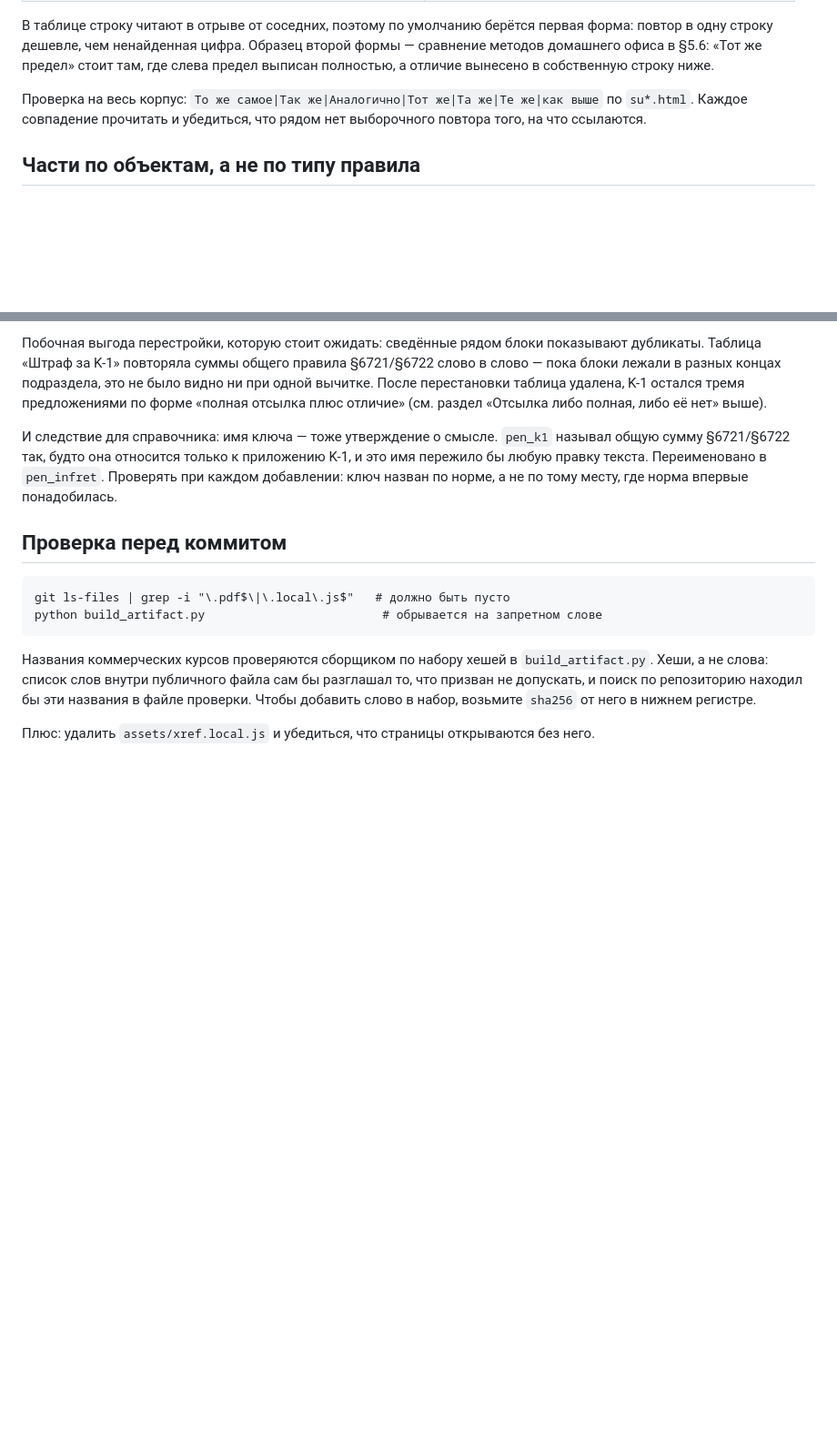
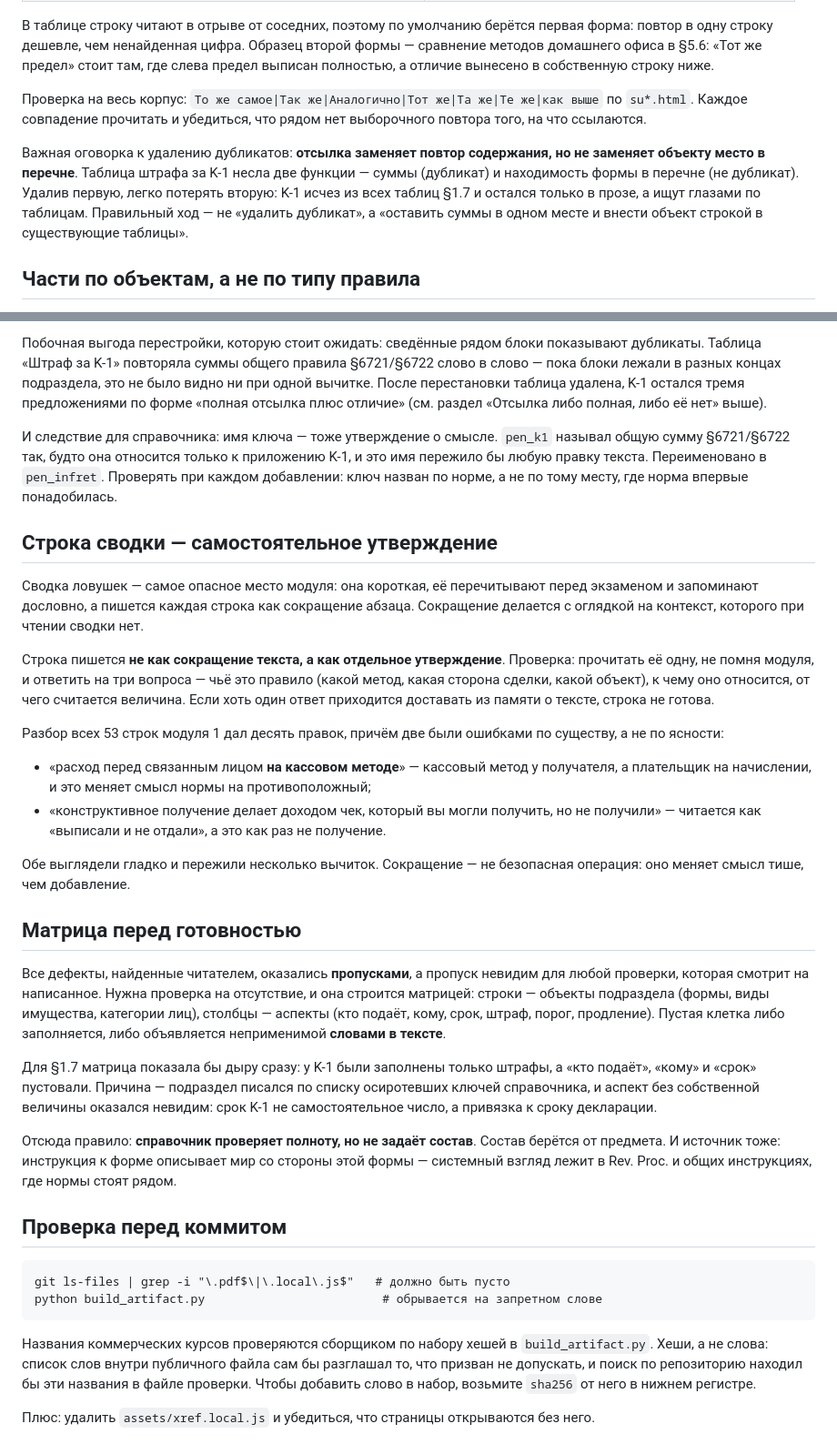
Before and after one commit to Maryline07/ea-part2, a Markdown page: CLAUDE.md, 2 parts joined by grey strips. Shown at 91% size. Drawn GitHub-style; blank space fills up the shorter version.

Commit message:
Память: строка сводки, матрица и место в перечне
Три правила из разбора всех 53 ловушек модуля 1.

- строка сводки пишется не как сокращение абзаца, а как самостоятельное
  утверждение: чьё правило, к чему относится, от чего считается. Две из
  десяти правок были ошибками по существу — сокращение меняет смысл тише,
  чем добавление
- матрица «объекты × аспекты» перед объявлением подраздела готовым: все
  найденные читателем дефекты были пропусками, а пропуск невидим для
  проверок, смотрящих на написанное. Справочник проверяет полноту, но не
  задаёт состав; состав берётся от предмета
- отсылка заменяет повтор содержания, но не место объекта в перечне

Co-Authored-By: Claude Opus 5 (1M context) <noreply@anthropic.com>

````diff
--- a/CLAUDE.md
+++ b/CLAUDE.md
@@ -339,6 +339,13 @@ AUDIT
 по `su*.html`. Каждое совпадение прочитать и убедиться, что рядом нет выборочного
 повтора того, на что ссылаются.
 
+Важная оговорка к удалению дубликатов: **отсылка заменяет повтор содержания, но не
+заменяет объекту место в перечне**. Таблица штрафа за K-1 несла две функции — суммы
+(дубликат) и находимость формы в перечне (не дубликат). Удалив первую, легко потерять
+вторую: K-1 исчез из всех таблиц §1.7 и остался только в прозе, а ищут глазами по
+таблицам. Правильный ход — не «удалить дубликат», а «оставить суммы в одном месте и
+внести объект строкой в существующие таблицы».
+
 ## Части по объектам, а не по типу правила
 
 Когда в подразделе живут два семейства объектов с параллельными наборами правил
@@ -371,6 +378,46 @@ AUDIT
 при каждом добавлении: ключ назван по норме, а не по тому месту, где норма впервые
 понадобилась.
 
+## Строка сводки — самостоятельное утверждение
+
+Сводка ловушек — самое опасное место модуля: она короткая, её перечитывают перед
+экзаменом и запоминают дословно, а пишется каждая строка как сокращение абзаца.
+Сокращение делается с оглядкой на контекст, которого при чтении сводки нет.
+
+Строка пишется **не как сокращение текста, а как отдельное утверждение**. Проверка:
+прочитать её одну, не помня модуля, и ответить на три вопроса — чьё это правило
+(какой метод, какая сторона сделки, какой объект), к чему оно относится, от чего
+считается величина. Если хоть один ответ приходится доставать из памяти о тексте,
+строка не готова.
+
+Разбор всех 53 строк модуля 1 дал десять правок, причём две были ошибками по существу,
+а не по ясности:
+
+- «расход перед связанным лицом **на кассовом методе**» — кассовый метод у получателя,
+  а плательщик на начислении, и это меняет смысл нормы на противоположный;
+- «конструктивное получение делает доходом чек, который вы могли получить, но не
+  получили» — читается как «выписали и не отдали», а это как раз не получение.
+
+Обе выглядели гладко и пережили несколько вычиток. Сокращение — не безопасная
+операция: оно меняет смысл тише, чем добавление.
+
+## Матрица перед готовностью
+
+Все дефекты, найденные читателем, оказались **пропусками**, а пропуск невидим для
+любой проверки, которая смотрит на написанное. Нужна проверка на отсутствие, и она
+строится матрицей: строки — объекты подраздела (формы, виды имущества, категории
+лиц), столбцы — аспекты (кто подаёт, кому, срок, штраф, порог, продление). Пустая
+клетка либо заполняется, либо объявляется неприменимой **словами в тексте**.
+
+Для §1.7 матрица показала бы дыру сразу: у K-1 были заполнены только штрафы, а «кто
+подаёт», «кому» и «срок» пустовали. Причина — подраздел писался по списку
+осиротевших ключей справочника, и аспект без собственной величины оказался невидим:
+срок K-1 не самостоятельное число, а привязка к сроку декларации.
+
+Отсюда правило: **справочник проверяет полноту, но не задаёт состав**. Состав берётся
+от предмета. И источник тоже: инструкция к форме описывает мир со стороны этой формы —
+системный взгляд лежит в Rev. Proc. и общих инструкциях, где нормы стоят рядом.
+
 ## Проверка перед коммитом
 
 ```
````
